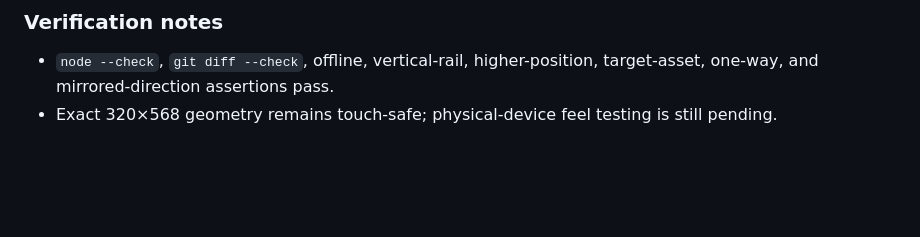
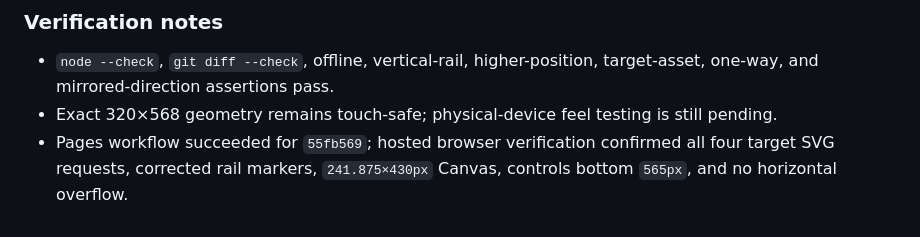
Before and after one commit to jawnzilla/earthpunk-pinball, a Markdown page: docs/BUILD_LOG.md, the part around the change. Rendered like a GitHub page; blank space fills up the shorter version.

Commit message:
Record target and rail hosted verification

```diff
--- a/docs/BUILD_LOG.md
+++ b/docs/BUILD_LOG.md
@@ -1813,3 +1813,4 @@ Charge now supports a second between-level decision besides flipper hardware: re
 
 - `node --check`, `git diff --check`, offline, vertical-rail, higher-position, target-asset, one-way, and mirrored-direction assertions pass.
 - Exact 320×568 geometry remains touch-safe; physical-device feel testing is still pending.
+- Pages workflow succeeded for `55fb569`; hosted browser verification confirmed all four target SVG requests, corrected rail markers, `241.875×430px` Canvas, controls bottom `565px`, and no horizontal overflow.
```
